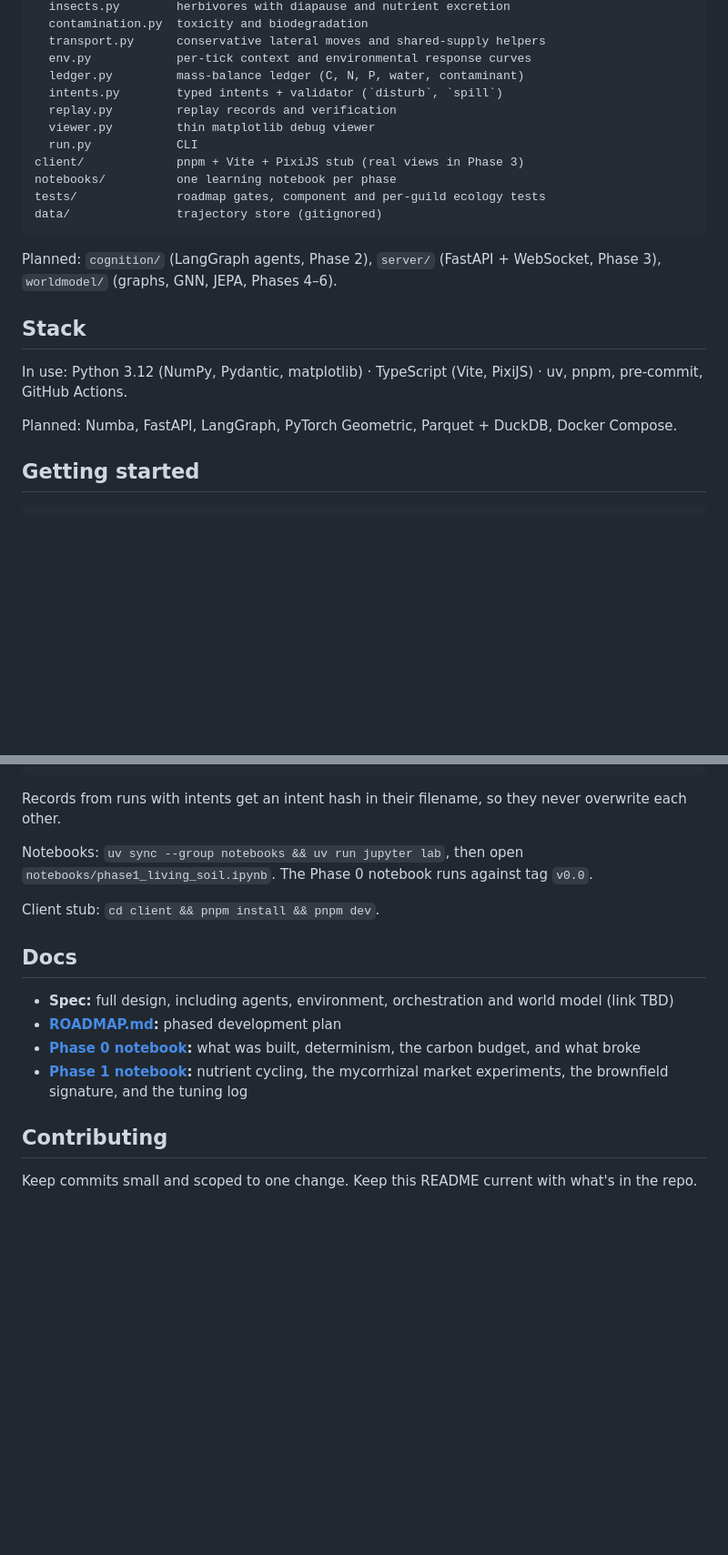
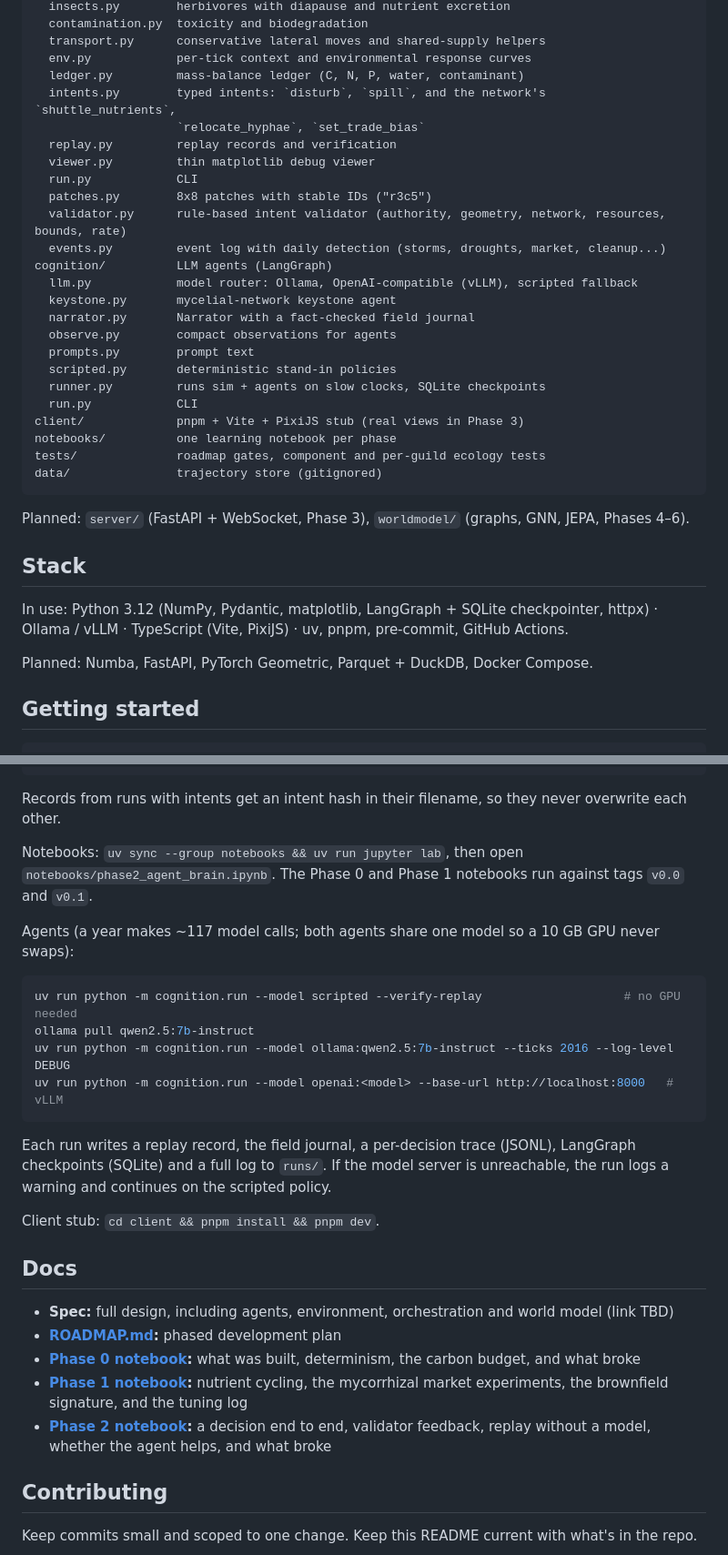
Before and after one commit to bonniesroof/Shrooms, a Markdown page: README.md, 2 parts joined by grey strips. Shown at 91% size. Rendered like a GitHub page; blank space fills up the shorter version.

Commit message:
Update README for Phase 2: status, cognition layout, agent commands

````diff
--- a/README.md
+++ b/README.md
@@ -48,9 +48,22 @@ sim/                deterministic core
   transport.py      conservative lateral moves and shared-supply helpers
   env.py            per-tick context and environmental response curves
   ledger.py         mass-balance ledger (C, N, P, water, contaminant)
-  intents.py        typed intents + validator (`disturb`, `spill`)
+  intents.py        typed intents: `disturb`, `spill`, and the network's `shuttle_nutrients`,
+                    `relocate_hyphae`, `set_trade_bias`
   replay.py         replay records and verification
   viewer.py         thin matplotlib debug viewer
+  run.py            CLI
+  patches.py        8x8 patches with stable IDs ("r3c5")
+  validator.py      rule-based intent validator (authority, geometry, network, resources, bounds, rate)
+  events.py         event log with daily detection (storms, droughts, market, cleanup...)
+cognition/          LLM agents (LangGraph)
+  llm.py            model router: Ollama, OpenAI-compatible (vLLM), scripted fallback
+  keystone.py       mycelial-network keystone agent
+  narrator.py       Narrator with a fact-checked field journal
+  observe.py        compact observations for agents
+  prompts.py        prompt text
+  scripted.py       deterministic stand-in policies
+  runner.py         runs sim + agents on slow clocks, SQLite checkpoints
   run.py            CLI
 client/             pnpm + Vite + PixiJS stub (real views in Phase 3)
 notebooks/          one learning notebook per phase
@@ -58,13 +71,13 @@ tests/              roadmap gates, component and per-guild ecology tests
 data/               trajectory store (gitignored)
 ```
 
-Planned: `cognition/` (LangGraph agents, Phase 2), `server/` (FastAPI + WebSocket, Phase 3), `worldmodel/` (graphs, GNN, JEPA, Phases 4–6).
+Planned: `server/` (FastAPI + WebSocket, Phase 3), `worldmodel/` (graphs, GNN, JEPA, Phases 4–6).
 
 ## Stack
 
-In use: Python 3.12 (NumPy, Pydantic, matplotlib) · TypeScript (Vite, PixiJS) · uv, pnpm, pre-commit, GitHub Actions.
+In use: Python 3.12 (NumPy, Pydantic, matplotlib, LangGraph + SQLite checkpointer, httpx) · Ollama / vLLM · TypeScript (Vite, PixiJS) · uv, pnpm, pre-commit, GitHub Actions.
 
-Planned: Numba, FastAPI, LangGraph, PyTorch Geometric, Parquet + DuckDB, Docker Compose.
+Planned: Numba, FastAPI, PyTorch Geometric, Parquet + DuckDB, Docker Compose.
 
 ## Getting started
 
@@ -88,7 +101,18 @@ Submit intents from a JSON file with `--intents`, for example a clearing and a s
 
 Records from runs with intents get an intent hash in their filename, so they never overwrite each other.
 
-Notebooks: `uv sync --group notebooks && uv run jupyter lab`, then open `notebooks/phase1_living_soil.ipynb`. The Phase 0 notebook runs against tag `v0.0`.
+Notebooks: `uv sync --group notebooks && uv run jupyter lab`, then open `notebooks/phase2_agent_brain.ipynb`. The Phase 0 and Phase 1 notebooks run against tags `v0.0` and `v0.1`.
+
+Agents (a year makes ~117 model calls; both agents share one model so a 10 GB GPU never swaps):
+
+```bash
+uv run python -m cognition.run --model scripted --verify-replay                    # no GPU needed
+ollama pull qwen2.5:7b-instruct
+uv run python -m cognition.run --model ollama:qwen2.5:7b-instruct --ticks 2016 --log-level DEBUG
+uv run python -m cognition.run --model openai:<model> --base-url http://localhost:8000   # vLLM
+```
+
+Each run writes a replay record, the field journal, a per-decision trace (JSONL), LangGraph checkpoints (SQLite) and a full log to `runs/`. If the model server is unreachable, the run logs a warning and continues on the scripted policy.
 
 Client stub: `cd client && pnpm install && pnpm dev`.
 
@@ -98,6 +122,7 @@ Client stub: `cd client && pnpm install && pnpm dev`.
 - **[ROADMAP.md](ROADMAP.md):** phased development plan
 - **[Phase 0 notebook](notebooks/phase0_foundations.ipynb):** what was built, determinism, the carbon budget, and what broke
 - **[Phase 1 notebook](notebooks/phase1_living_soil.ipynb):** nutrient cycling, the mycorrhizal market experiments, the brownfield signature, and the tuning log
+- **[Phase 2 notebook](notebooks/phase2_agent_brain.ipynb):** a decision end to end, validator feedback, replay without a model, whether the agent helps, and what broke
 
 ## Contributing
 
````
Also changed, not shown: other parts of README.md (+1 -1 lines).
